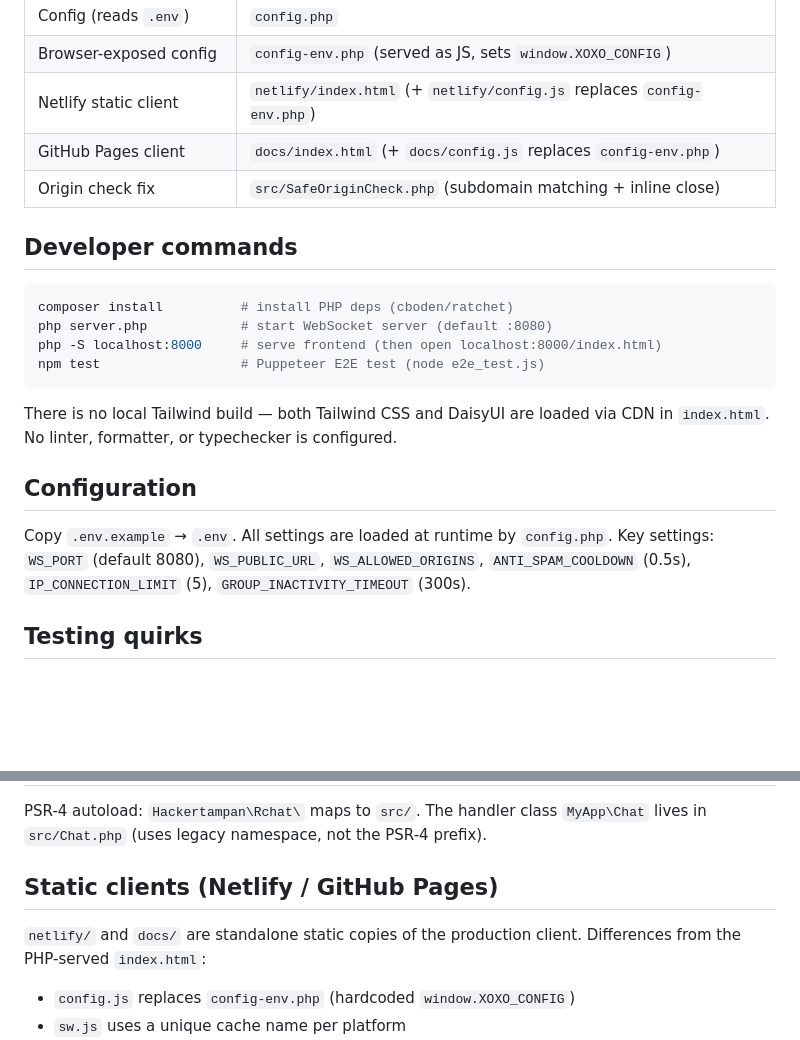
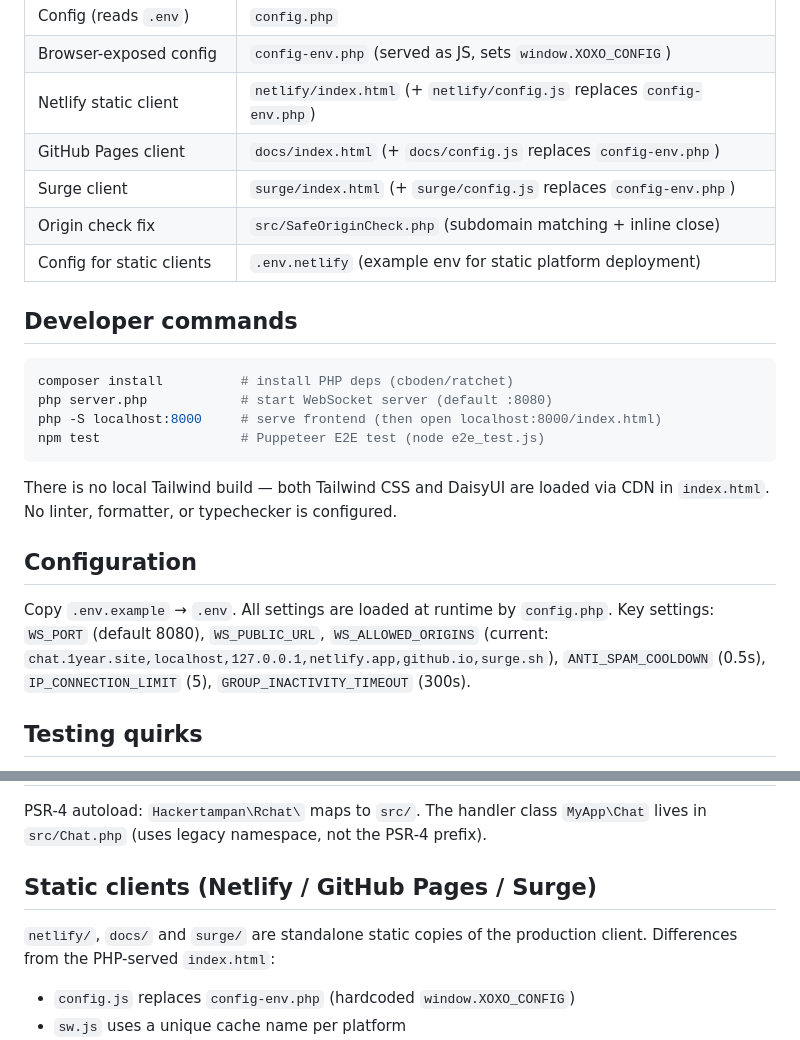
Before and after one commit to daffawrdhn/rchat, a Markdown page: AGENTS.md, 2 parts joined by grey strips. GitHub-like rendering; blank space fills up the shorter version.

Commit message:
update AGENTS.md: add Surge, .env.netlify, current allowed origins

```diff
--- a/AGENTS.md
+++ b/AGENTS.md
@@ -16,7 +16,9 @@ Single-page anonymous chat platform. No database — all state (connections, pai
 | Browser-exposed config | `config-env.php` (served as JS, sets `window.XOXO_CONFIG`) |
 | Netlify static client | `netlify/index.html` (+ `netlify/config.js` replaces `config-env.php`) |
 | GitHub Pages client | `docs/index.html` (+ `docs/config.js` replaces `config-env.php`) |
+| Surge client | `surge/index.html` (+ `surge/config.js` replaces `config-env.php`) |
 | Origin check fix | `src/SafeOriginCheck.php` (subdomain matching + inline close) |
+| Config for static clients | `.env.netlify` (example env for static platform deployment) |
 
 ## Developer commands
 
@@ -31,7 +33,7 @@ There is no local Tailwind build — both Tailwind CSS and DaisyUI are loaded vi
 
 ## Configuration
 
-Copy `.env.example` → `.env`. All settings are loaded at runtime by `config.php`. Key settings: `WS_PORT` (default 8080), `WS_PUBLIC_URL`, `WS_ALLOWED_ORIGINS`, `ANTI_SPAM_COOLDOWN` (0.5s), `IP_CONNECTION_LIMIT` (5), `GROUP_INACTIVITY_TIMEOUT` (300s).
+Copy `.env.example` → `.env`. All settings are loaded at runtime by `config.php`. Key settings: `WS_PORT` (default 8080), `WS_PUBLIC_URL`, `WS_ALLOWED_ORIGINS` (current: `chat.1year.site,localhost,127.0.0.1,netlify.app,github.io,surge.sh`), `ANTI_SPAM_COOLDOWN` (0.5s), `IP_CONNECTION_LIMIT` (5), `GROUP_INACTIVITY_TIMEOUT` (300s).
 
 ## Testing quirks
 
@@ -48,9 +50,9 @@ Run `php server.php` as a systemd service. Proxy WebSocket traffic (`/ws` → `w
 
 PSR-4 autoload: `Hackertampan\Rchat\` maps to `src/`. The handler class `MyApp\Chat` lives in `src/Chat.php` (uses legacy namespace, not the PSR-4 prefix).
 
-## Static clients (Netlify / GitHub Pages)
+## Static clients (Netlify / GitHub Pages / Surge)
 
-`netlify/` and `docs/` are standalone static copies of the production client. Differences from the PHP-served `index.html`:
+`netlify/`, `docs/` and `surge/` are standalone static copies of the production client. Differences from the PHP-served `index.html`:
 - `config.js` replaces `config-env.php` (hardcoded `window.XOXO_CONFIG`)
 - `sw.js` uses a unique cache name per platform
 - All paths are relative; no PHP dependency
```
